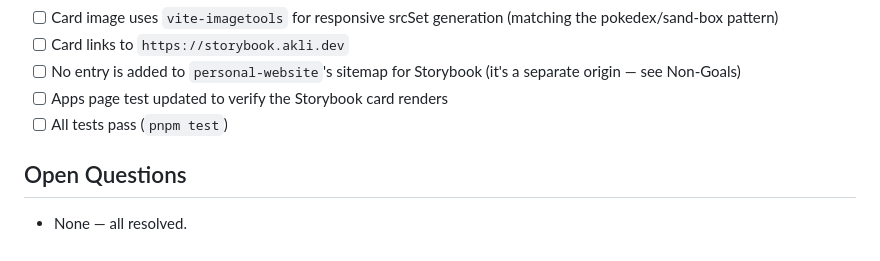
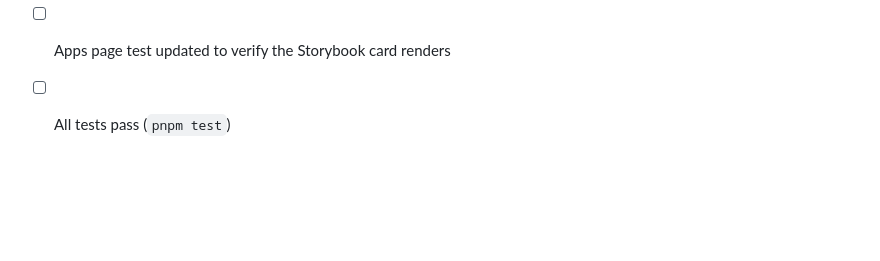
Before and after one commit to vandelay87/personal-website, a Markdown page: docs/prds/akli-ui-component-classification.md, the part around the change. GitHub-like rendering; blank space fills up the shorter version.

Commit message:
docs(prd): remove empty open questions section from storybook discovery PRD
Co-Authored-By: Claude Sonnet 5 <noreply@anthropic.com>

```diff
--- a/docs/prds/akli-ui-component-classification.md
+++ b/docs/prds/akli-ui-component-classification.md
@@ -80,7 +80,3 @@ Follows the exact same pattern as the existing Pokedex/Sand-box cards (see `docs
 - [ ] No entry is added to `personal-website`'s sitemap for Storybook (it's a separate origin — see Non-Goals)
 - [ ] Apps page test updated to verify the Storybook card renders
 - [ ] All tests pass (`pnpm test`)
-
-## Open Questions
-
-- None — all resolved.
```
